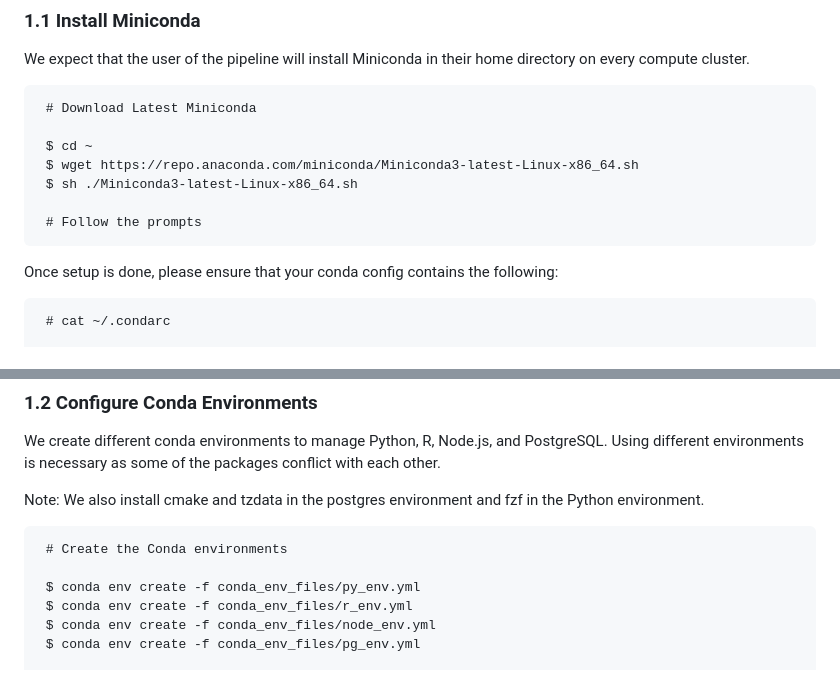
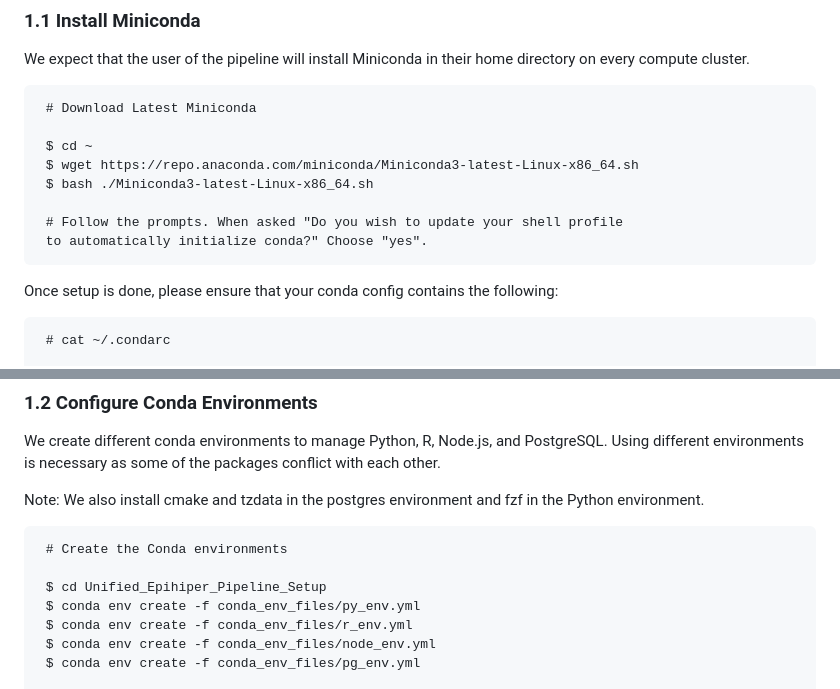
Before and after one commit to vanavreddy/Parallel_Compute_Engine, a Markdown page: README.md, 2 parts joined by grey strips. Rendered like a GitHub page.

````diff
--- a/README.md
+++ b/README.md
@@ -30,12 +30,14 @@ in their home directory on every compute cluster.
 
     $ cd ~
     $ wget https://repo.anaconda.com/miniconda/Miniconda3-latest-Linux-x86_64.sh
-    $ sh ./Miniconda3-latest-Linux-x86_64.sh
+    $ bash ./Miniconda3-latest-Linux-x86_64.sh
 
-    # Follow the prompts
+    # Follow the prompts. When asked "Do you wish to update your shell profile
+    to automatically initialize conda?" Choose "yes".
    ```
 
 Once setup is done, please ensure that your conda config contains the following:
+
    ```
     # cat ~/.condarc
 
@@ -69,6 +71,7 @@ and fzf in the Python environment.
    ```
     # Create the Conda environments
 
+    $ cd Unified_Epihiper_Pipeline_Setup
     $ conda env create -f conda_env_files/py_env.yml
     $ conda env create -f conda_env_files/r_env.yml
     $ conda env create -f conda_env_files/node_env.yml
````
